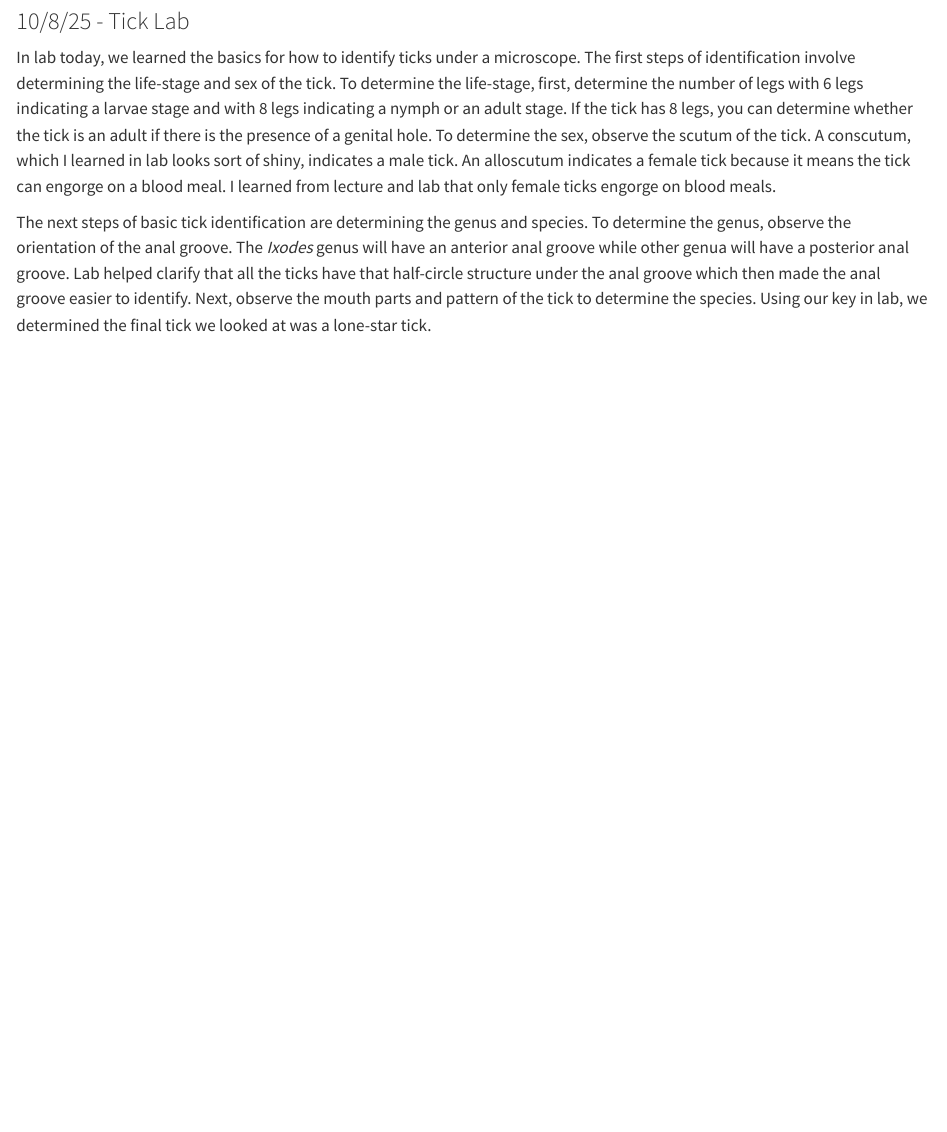
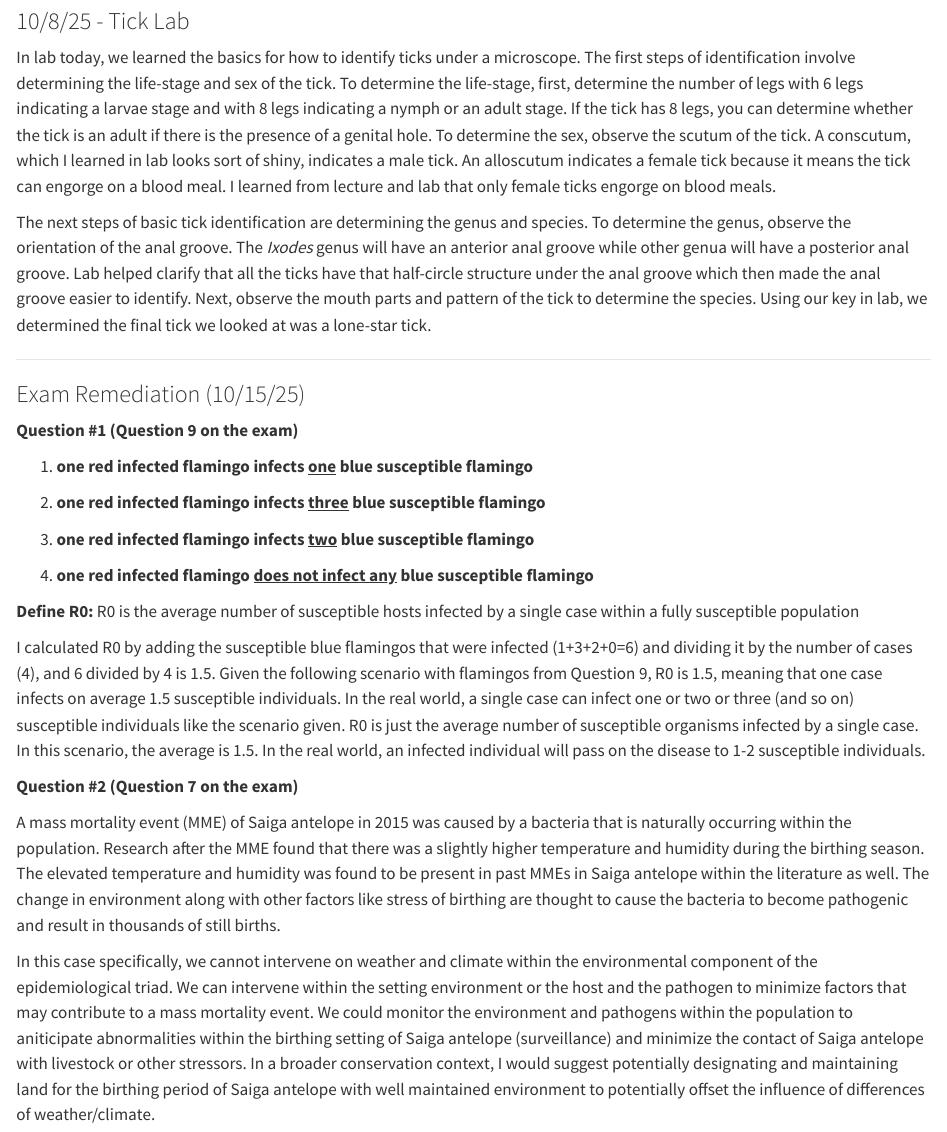
Before and after one commit to lilyh0247-glitch/DisEco_fun-, a Quarto document (Worksheets/Quarto.qmd): the page in a window 1100 px wide, from 2870 px down. Rendered offline with R 4.5, knitr and Pandoc in place of Quarto, with nearby package versions.

Commit message:
Exam Remediation

```diff
--- a/Worksheets/Quarto.qmd
+++ b/Worksheets/Quarto.qmd
@@ -142,3 +142,27 @@ In lab today, we learned the basics for how to identify ticks under a microscope
 The next steps of basic tick identification are determining the genus and species. To determine the genus, observe the orientation of the anal groove. The *Ixodes* genus will have an anterior anal groove while other genua will have a posterior anal groove. Lab helped clarify that all the ticks have that half-circle structure under the anal groove which then made the anal groove easier to identify. Next, observe the mouth parts and pattern of the tick to determine the species. Using our key in lab, we determined the final tick we looked at was a lone-star tick.
 
 ------------------------------------------------------------------------
+
+### Exam Remediation (10/15/25)
+
+**Question #1 (Question 9 on the exam)**
+
+1.  **one red infected flamingo infects [one]{.underline} blue susceptible flamingo**
+
+2.  **one red infected flamingo infects [three]{.underline} blue susceptible flamingo**
+
+3.  **one red infected flamingo infects [two]{.underline} blue susceptible flamingo**
+
+4.  **one red infected flamingo [does not infect any]{.underline} blue susceptible flamingo**
+
+**Define R0:** R0 is the average number of susceptible hosts infected by a single case within a fully susceptible population
+
+I calculated R0 by adding the susceptible blue flamingos that were infected (1+3+2+0=6) and dividing it by the number of cases (4), and 6 divided by 4 is 1.5. Given the following scenario with flamingos from Question 9, R0 is 1.5, meaning that one case infects on average 1.5 susceptible individuals. In the real world, a single case can infect one or two or three (and so on) susceptible individuals like the scenario given. R0 is just the average number of susceptible organisms infected by a single case. In this scenario, the average is 1.5. In the real world, an infected individual will pass on the disease to 1-2 susceptible individuals.
+
+**Question #2 (Question 7 on the exam)**
+
+A mass mortality event (MME) of Saiga antelope in 2015 was caused by a bacteria that is naturally occurring within the population. Research after the MME found that there was a slightly higher temperature and humidity during the birthing season. The elevated temperature and humidity was found to be present in past MMEs in Saiga antelope within the literature as well. The change in environment along with other factors like stress of birthing are thought to cause the bacteria to become pathogenic and result in thousands of still births.
+
+In this case specifically, we cannot intervene on weather and climate within the environmental component of the epidemiological triad. We can intervene within the setting environment or the host and the pathogen to minimize factors that may contribute to a mass mortality event. We could monitor the environment and pathogens within the population to aniticipate abnormalities within the birthing setting of Saiga antelope (surveillance) and minimize the contact of Saiga antelope with livestock or other stressors. In a broader conservation context, I would suggest potentially designating and maintaining land for the birthing period of Saiga antelope with well maintained environment to potentially offset the influence of differences of weather/climate.
+
+------------------------------------------------------------------------
```
